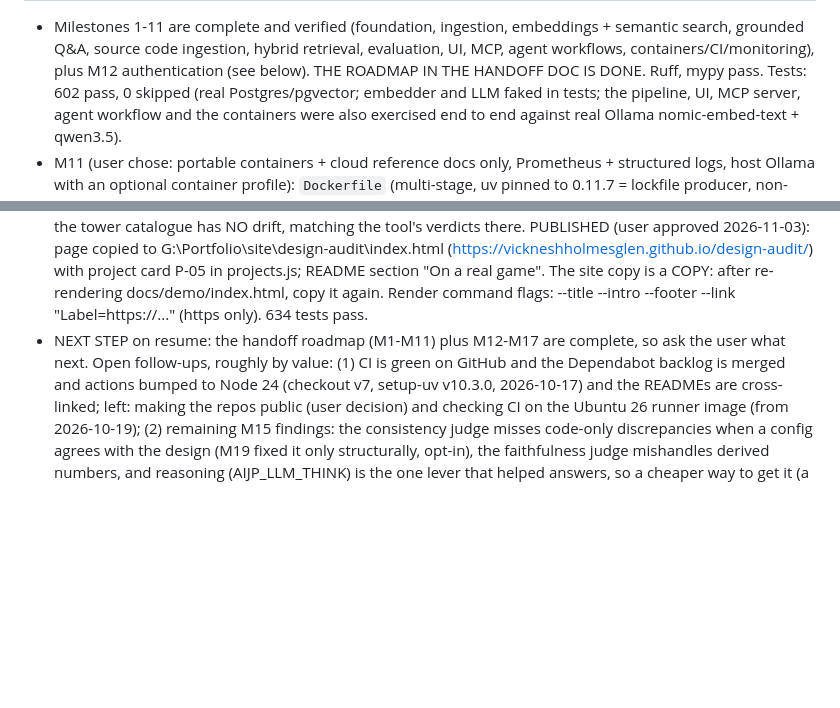
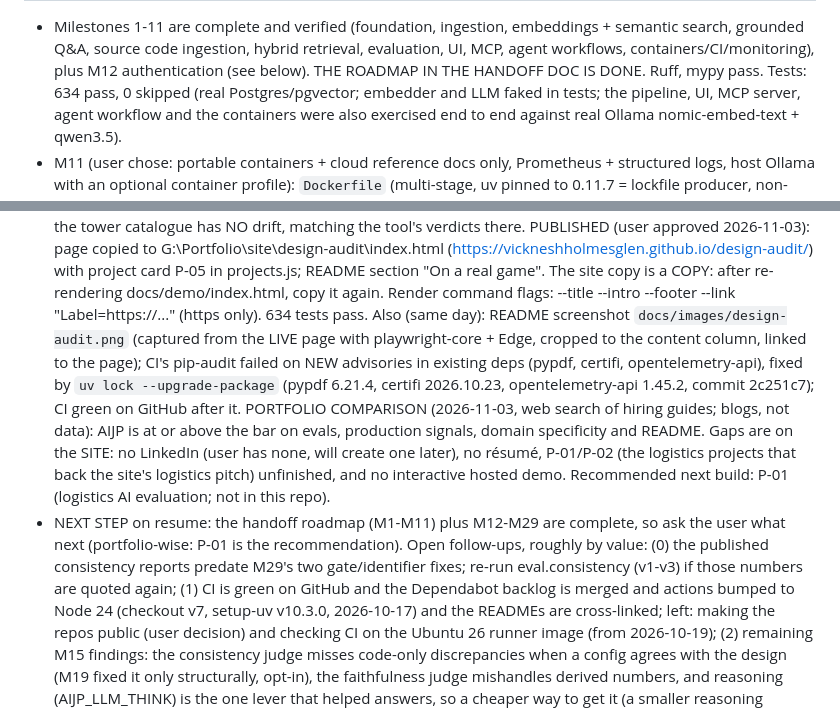
Before and after one commit to VickneshHolmesglen/AIJP, a Markdown page: CLAUDE.md, 2 parts joined by grey strips. GitHub-like rendering; blank space fills up the shorter version.

Commit message:
docs: record M29 publication, dependency fix and portfolio review in CLAUDE.md
Co-Authored-By: Claude Opus 5.5 <noreply@anthropic.com>

```diff
--- a/CLAUDE.md
+++ b/CLAUDE.md
@@ -62,7 +62,7 @@ in `Claude Code Handoff — AI Project Intelligence Portfolio.md`. Read it befor
 - Milestones 1-11 are complete and verified (foundation, ingestion, embeddings + semantic search,
   grounded Q&A, source code ingestion, hybrid retrieval, evaluation, UI, MCP, agent workflows,
   containers/CI/monitoring), plus M12 authentication (see below). THE ROADMAP IN THE HANDOFF DOC IS
-  DONE. Ruff, mypy pass. Tests: 602
+  DONE. Ruff, mypy pass. Tests: 634
   pass, 0 skipped (real Postgres/pgvector; embedder and LLM faked in tests; the pipeline, UI, MCP
   server, agent workflow and the containers were also exercised end to end against real Ollama
   nomic-embed-text + qwen3.5).
@@ -662,9 +662,20 @@ in `Claude Code Handoff — AI Project Intelligence Portfolio.md`. Read it befor
   (https://vickneshholmesglen.github.io/design-audit/) with project card P-05 in projects.js; README
   section "On a real game". The site copy is a COPY: after re-rendering docs/demo/index.html, copy
   it again. Render command flags: --title --intro --footer --link "Label=https://..." (https only).
-  634 tests pass.
-- NEXT STEP on resume: the handoff roadmap (M1-M11) plus M12-M17 are complete, so ask the user what
-  next. Open follow-ups, roughly by value: (1) CI is green on GitHub and the Dependabot backlog is
+  634 tests pass. Also (same day): README screenshot `docs/images/design-audit.png` (captured from
+  the LIVE page with playwright-core + Edge, cropped to the content column, linked to the page);
+  CI's pip-audit failed on NEW advisories in existing deps (pypdf, certifi, opentelemetry-api),
+  fixed by `uv lock --upgrade-package` (pypdf 6.21.4, certifi 2026.10.23, opentelemetry-api
+  1.45.2, commit 2c251c7); CI green on GitHub after it.
+  PORTFOLIO COMPARISON (2026-11-03, web search of hiring guides; blogs, not data): AIJP is at or
+  above the bar on evals, production signals, domain specificity and README. Gaps are on the SITE:
+  no LinkedIn (user has none, will create one later), no résumé, P-01/P-02 (the logistics
+  projects that back the site's logistics pitch) unfinished, and no interactive hosted demo.
+  Recommended next build: P-01 (logistics AI evaluation; not in this repo).
+- NEXT STEP on resume: the handoff roadmap (M1-M11) plus M12-M29 are complete, so ask the user what
+  next (portfolio-wise: P-01 is the recommendation). Open follow-ups, roughly by value: (0) the
+  published consistency reports predate M29's two gate/identifier fixes; re-run eval.consistency
+  (v1-v3) if those numbers are quoted again; (1) CI is green on GitHub and the Dependabot backlog is
   merged and actions bumped to Node 24 (checkout v7, setup-uv v10.3.0, 2026-10-17) and the READMEs are cross-linked; left: making the
   repos public (user decision) and checking CI on the Ubuntu 26 runner image (from 2026-10-19); (2) remaining M15 findings: the consistency judge misses code-only discrepancies when a
   config agrees with the design (M19 fixed it only structurally, opt-in), the faithfulness judge
```
Also changed, not shown: other parts of CLAUDE.md (+1 -1 lines).
